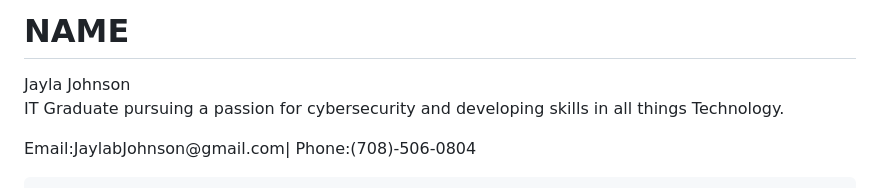
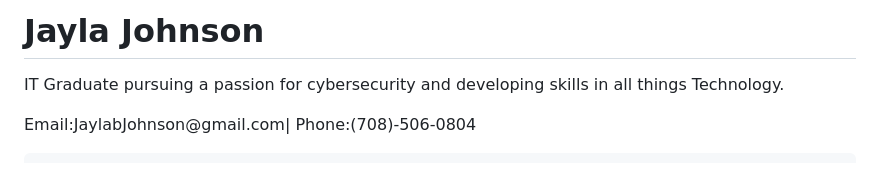
Before and after one commit to ProjectsbyJayla/Jaylas-projects, a Markdown page: README.md, the part around the change. Drawn GitHub-style.

```diff
--- a/README.md
+++ b/README.md
@@ -10,7 +10,7 @@
 <body>
   <div class="container">
     <header>
-      <h1>NAME</h1> Jayla Johnson
+      <h1>Jayla Johnson</h1>
       <p class="title"> IT Graduate pursuing a passion for cybersecurity and developing skills in all things Technology.</p>
       <p>Email:JaylabJohnson@gmail.com| Phone:(708)-506-0804</p>
     </header>
```
